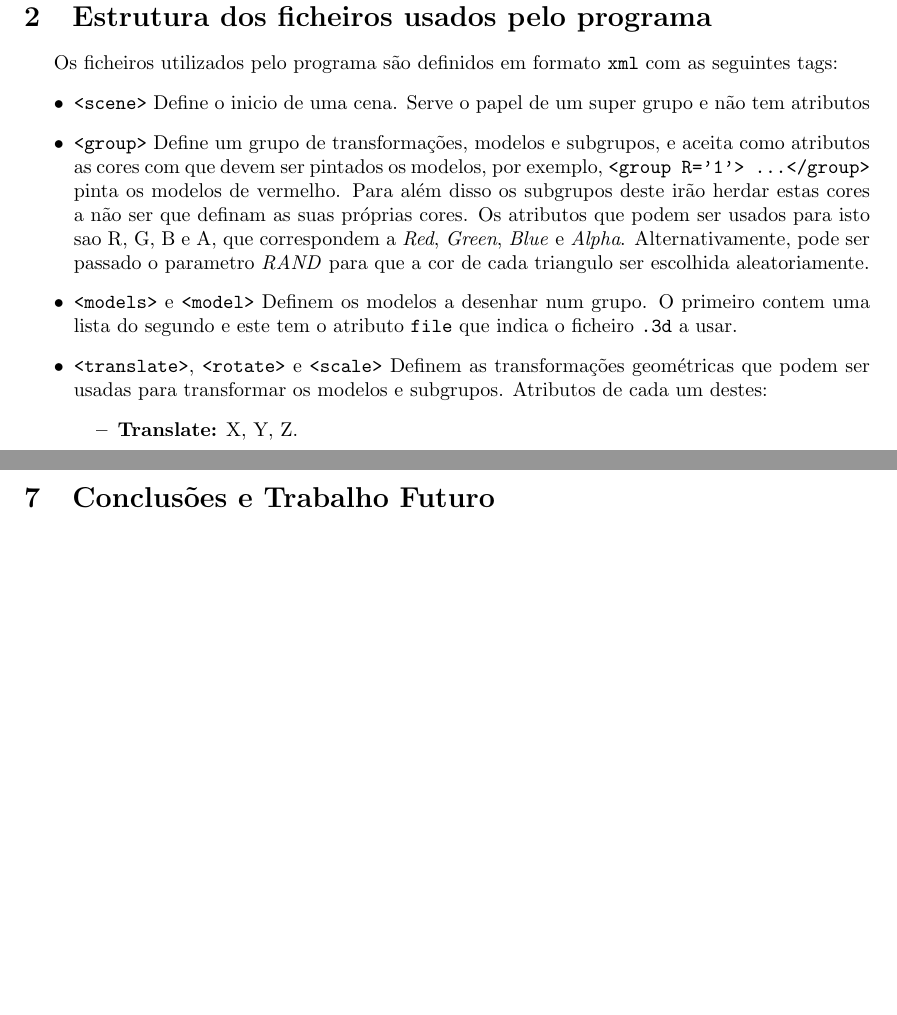
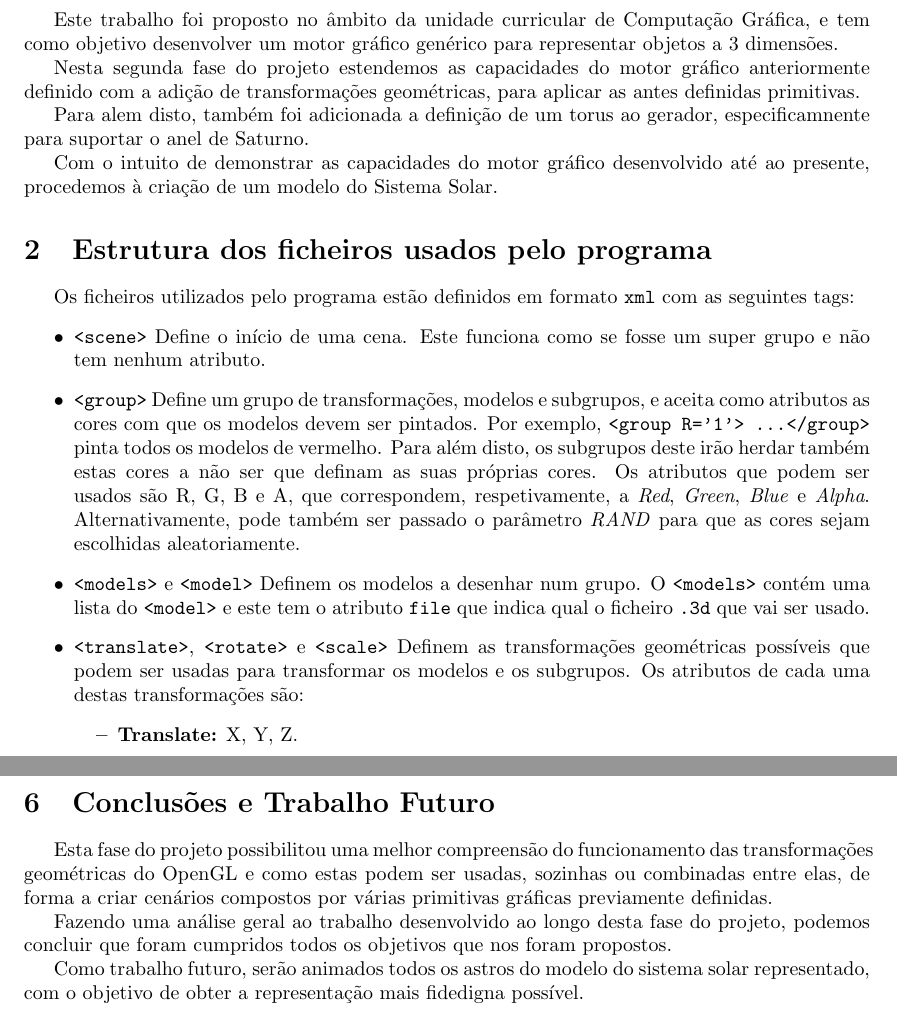
Before and after one commit to mendess/CG, a LaTeX document (report_2/Report.tex): two parts of pages 3 and 6 of 6 before the commit and two parts of pages 3 and 8 of 8 after it, joined at a grey line, cut at the place of the change, the shorter picture padded with empty space. Compiled offline with pdfLaTeX.

Commit message:
Mon 25 Mar 22:36:21 GMT 2019

```diff
--- a/report_2/Report.tex
+++ b/report_2/Report.tex
@@ -68,29 +68,34 @@ tabsize=4
 \pagebreak
 
 \section{Introdução}
+Este trabalho foi proposto no âmbito da unidade curricular de Computação Gráfica, e tem como objetivo desenvolver um motor gráfico genérico para representar objetos a 3 dimensões.
+
+Nesta segunda fase do projeto estendemos as capacidades do motor gráfico anteriormente definido com a adição de transformações geométricas, para aplicar as antes definidas primitivas.
+
+Para alem disto, também foi adicionada a definição de um torus ao gerador, especificamnente para suportar o anel de Saturno.
+
+Com o intuito de demonstrar as capacidades do motor gráfico desenvolvido até ao presente, procedemos à criação de um modelo do Sistema Solar.
 
 \section{Estrutura dos ficheiros usados pelo programa}\label{sec:estrutura-ficheiros}
 
-Os ficheiros utilizados pelo programa são definidos em formato \texttt{xml} com as seguintes tags:
+Os ficheiros utilizados pelo programa estão definidos em formato \texttt{xml} com as seguintes tags:
 \begin{itemize}
-    \item \texttt{<scene>} Define o inicio de uma cena. Serve o papel de um
-        super grupo e não tem atributos
+    \item \texttt{<scene>} Define o início de uma cena. Este funciona como se fosse um super grupo e não tem nenhum atributo.
     \item \texttt{<group>} Define um grupo de transformações, modelos e
-        subgrupos, e aceita como atributos as cores com que devem ser pintados
-        os modelos, por exemplo,
-        \texttt{<group R='1'> \ldots </group>} pinta os modelos de vermelho.
-        Para além disso os subgrupos deste irão herdar estas cores a não ser
+        subgrupos, e aceita como atributos as cores com que os modelos devem ser pintados.
+        Por exemplo,
+        \texttt{<group R='1'> \ldots </group>} pinta todos os modelos de vermelho.
+        Para além disto, os subgrupos deste irão herdar também estas cores a não ser
         que definam as suas próprias cores. Os atributos que podem ser usados
-        para isto sao R, G, B e A, que correspondem a \textit{Red},
-        \textit{Green}, \textit{Blue} e \textit{Alpha}. Alternativamente, pode ser passado
-        o parametro \textit{RAND} para que a cor de cada triangulo ser
-        escolhida aleatoriamente.
+        são R, G, B e A, que correspondem, respetivamente, a \textit{Red},
+        \textit{Green}, \textit{Blue} e \textit{Alpha}. Alternativamente, pode também ser passado
+        o parâmetro \textit{RAND} para que as cores sejam escolhidas aleatoriamente.
     \item \texttt{<models>} e \texttt{<model>} Definem os modelos a desenhar
-        num grupo. O primeiro contem uma lista do segundo e este tem o atributo
-        \texttt{file} que indica o ficheiro \texttt{.3d} a usar.
+        num grupo. O \texttt{<models>} contém uma lista do \texttt{<model>} e este tem o atributo
+        \texttt{file} que indica qual o ficheiro \texttt{.3d} que vai ser usado.
     \item \texttt{<translate>}, \texttt{<rotate>} e \texttt{<scale>} Definem as
-        transformações geométricas que podem ser usadas para transformar os
-        modelos e subgrupos. Atributos de cada um destes:
+        transformações geométricas possíveis que podem ser usadas para transformar os
+        modelos e os subgrupos. Os atributos de cada uma destas transformações são:
         \begin{itemize}
             \item \textbf{Translate:} X, Y, Z.
             \item \textbf{Rotate:} angle, X, Y, Z
@@ -216,4 +233,8 @@ Para cada rectângulo desenhado, o $\beta$ avança $\beta_{step}$ e para cada an
 
 \section{Conclusões e Trabalho Futuro}
+Esta fase do projeto possibilitou uma melhor compreensão do funcionamento das transformações geométricas do OpenGL e como estas podem ser usadas, sozinhas ou combinadas entre elas, de forma a criar cenários compostos por várias primitivas  gráficas previamente definidas.
 
+Fazendo uma análise geral ao trabalho desenvolvido ao longo desta fase do projeto, podemos concluir que foram cumpridos todos os objetivos que nos foram propostos.
+
+Como trabalho futuro, serão animados todos os astros do modelo do sistema solar representado, com o objetivo de obter a representação mais fidedigna possível.
 \end{document}
```
Also changed, not shown: report_2/Report.tex (60 more changed lines).
